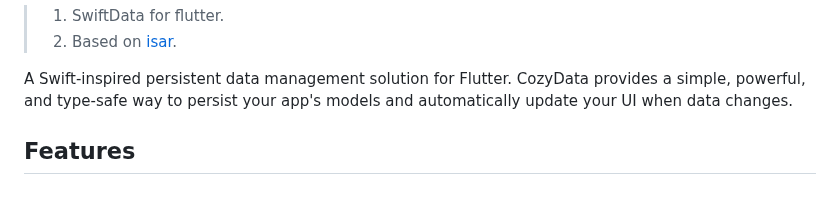
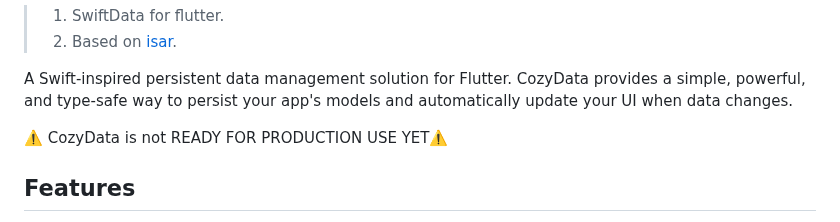
Before and after one commit to fodedoumbouya/cozy_data, a Markdown page: README.md, the part around the change. Rendered like a GitHub page; blank space fills up the shorter version.

Commit message:
[v1.0.0-dev.1] ready

```diff
--- a/README.md
+++ b/README.md
@@ -31,6 +31,8 @@
 > 2. Based on [isar](https://pub.dev/packages/isar).
 
 A Swift-inspired persistent data management solution for Flutter. CozyData provides a simple, powerful, and type-safe way to persist your app's models and automatically update your UI when data changes.
+
+⚠️ CozyData is not READY FOR PRODUCTION USE YET⚠️
 
 ## Features
 
```
